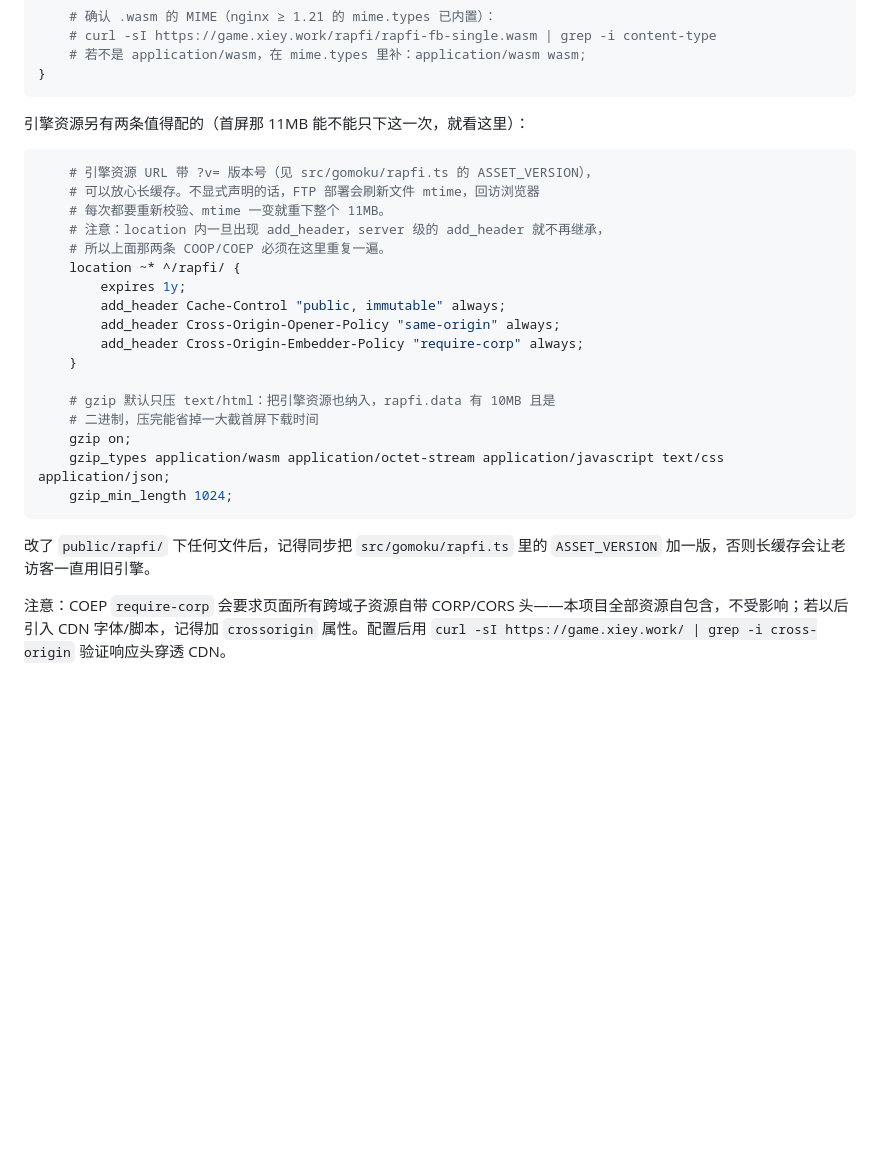
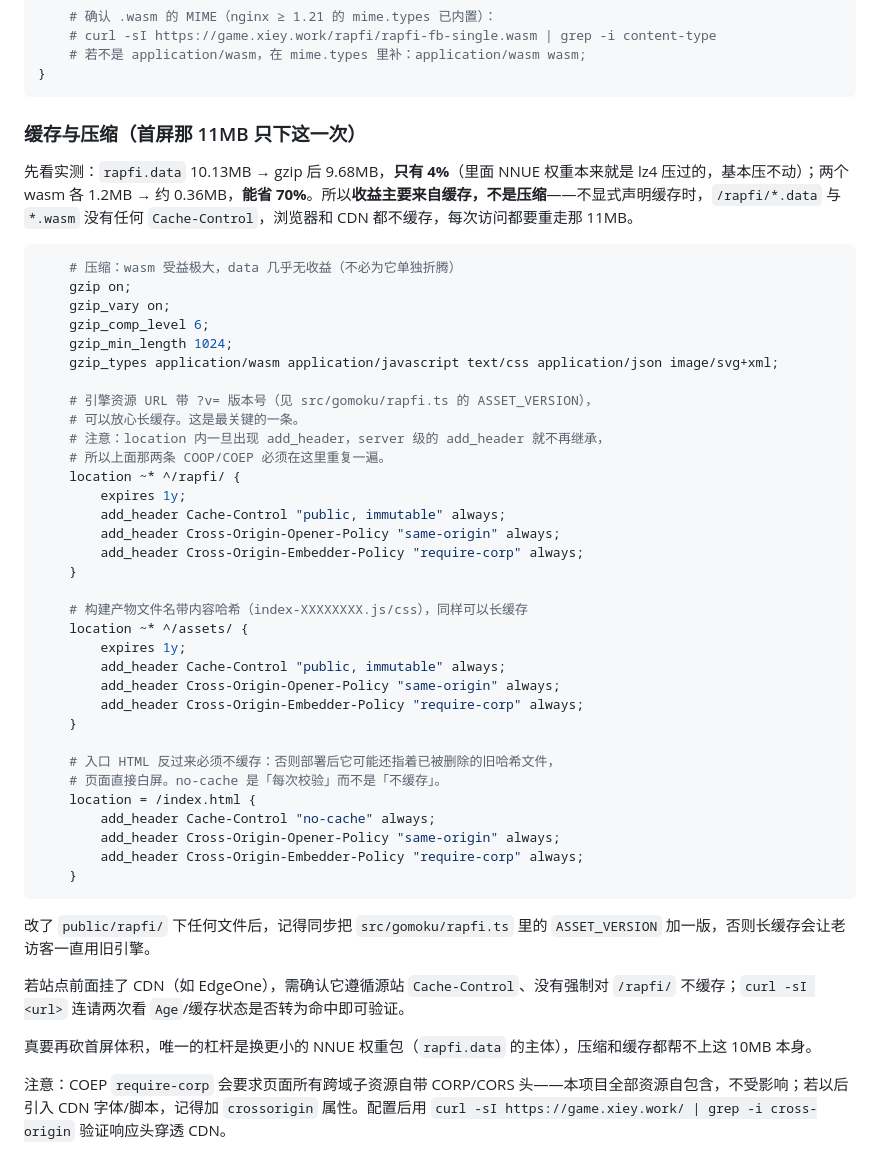
Before and after one commit to huntersxy/webgame, a Markdown page: README.md, the part around the change. GitHub-like rendering; blank space fills up the shorter version.

Commit message:
docs: nginx 缓存/压缩建议改为实测结论（缓存是重点，gzip 对 rapfi.data 仅 4%）
实测：rapfi.data 10.13MB → gzip 9.68MB（96%，NNUE 权重本身是 lz4 压过的，
压不动）；两个 wasm 各 1.2MB → 约 0.36MB（省 70%）。
线上现状：/rapfi/*.data 与 *.wasm 无 Cache-Control，CDN 连续两次请求均为
MISS，即那 11MB 每次访问都重走源站——所以收益主要来自缓存而非压缩。

同时补上 /assets/ 长缓存（文件名自带内容哈希）与 index.html no-cache
（否则部署后入口可能还指着已删除的旧哈希文件），并修正上一版对
rapfi.data 压缩收益的错误描述。

````diff
--- a/README.md
+++ b/README.md
@@ -107,12 +107,20 @@ server {
 }
 ```
 
-引擎资源另有两条值得配的（首屏那 11MB 能不能只下这一次，就看这里）：
+### 缓存与压缩（首屏那 11MB 只下这一次）
+
+先看实测：`rapfi.data` 10.13MB → gzip 后 9.68MB，**只有 4%**（里面 NNUE 权重本来就是 lz4 压过的，基本压不动）；两个 wasm 各 1.2MB → 约 0.36MB，**能省 70%**。所以**收益主要来自缓存，不是压缩**——不显式声明缓存时，`/rapfi/*.data` 与 `*.wasm` 没有任何 `Cache-Control`，浏览器和 CDN 都不缓存，每次访问都要重走那 11MB。
 
 ```nginx
+    # 压缩：wasm 受益极大，data 几乎无收益（不必为它单独折腾）
+    gzip on;
+    gzip_vary on;
+    gzip_comp_level 6;
+    gzip_min_length 1024;
+    gzip_types application/wasm application/javascript text/css application/json image/svg+xml;
+
     # 引擎资源 URL 带 ?v= 版本号（见 src/gomoku/rapfi.ts 的 ASSET_VERSION），
-    # 可以放心长缓存。不显式声明的话，FTP 部署会刷新文件 mtime，回访浏览器
-    # 每次都要重新校验、mtime 一变就重下整个 11MB。
+    # 可以放心长缓存。这是最关键的一条。
     # 注意：location 内一旦出现 add_header，server 级的 add_header 就不再继承，
     # 所以上面那两条 COOP/COEP 必须在这里重复一遍。
     location ~* ^/rapfi/ {
@@ -122,14 +130,28 @@ server {
         add_header Cross-Origin-Embedder-Policy "require-corp" always;
     }
 
-    # gzip 默认只压 text/html：把引擎资源也纳入，rapfi.data 有 10MB 且是
-    # 二进制，压完能省掉一大截首屏下载时间
-    gzip on;
-    gzip_types application/wasm application/octet-stream application/javascript text/css application/json;
-    gzip_min_length 1024;
+    # 构建产物文件名带内容哈希（index-XXXXXXXX.js/css），同样可以长缓存
+    location ~* ^/assets/ {
+        expires 1y;
+        add_header Cache-Control "public, immutable" always;
+        add_header Cross-Origin-Opener-Policy "same-origin" always;
+        add_header Cross-Origin-Embedder-Policy "require-corp" always;
+    }
+
+    # 入口 HTML 反过来必须不缓存：否则部署后它可能还指着已被删除的旧哈希文件，
+    # 页面直接白屏。no-cache 是「每次校验」而不是「不缓存」。
+    location = /index.html {
+        add_header Cache-Control "no-cache" always;
+        add_header Cross-Origin-Opener-Policy "same-origin" always;
+        add_header Cross-Origin-Embedder-Policy "require-corp" always;
+    }
 ```
 
 改了 `public/rapfi/` 下任何文件后，记得同步把 `src/gomoku/rapfi.ts` 里的 `ASSET_VERSION` 加一版，否则长缓存会让老访客一直用旧引擎。
+
+若站点前面挂了 CDN（如 EdgeOne），需确认它遵循源站 `Cache-Control`、没有强制对 `/rapfi/` 不缓存；`curl -sI <url>` 连请两次看 `Age`/缓存状态是否转为命中即可验证。
+
+真要再砍首屏体积，唯一的杠杆是换更小的 NNUE 权重包（`rapfi.data` 的主体），压缩和缓存都帮不上这 10MB 本身。
 
 注意：COEP `require-corp` 会要求页面所有跨域子资源自带 CORP/CORS 头——本项目全部资源自包含，不受影响；若以后引入 CDN 字体/脚本，记得加 `crossorigin` 属性。配置后用 `curl -sI https://game.xiey.work/ | grep -i cross-origin` 验证响应头穿透 CDN。
 
````
